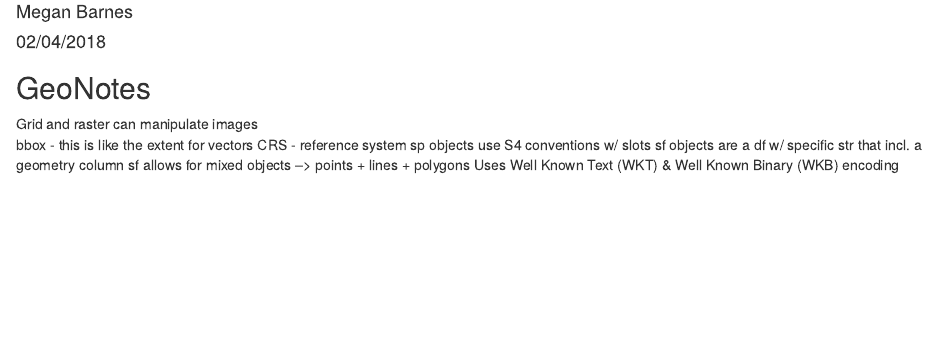
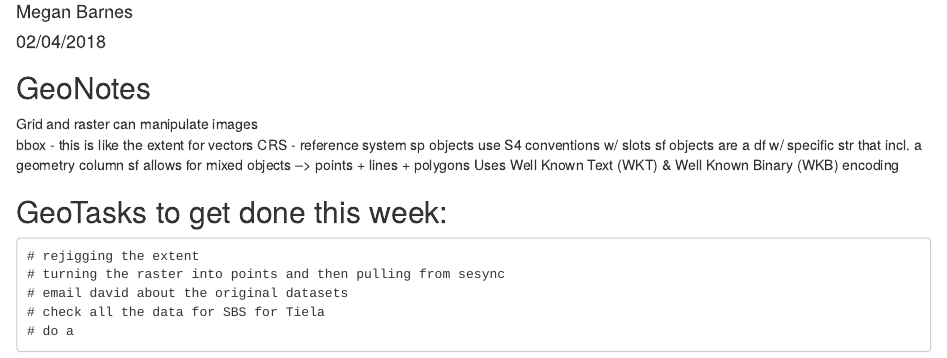
Before and after one commit to ultimatemegs/condescending_hugle, an R Markdown document (GeoNotes.Rmd): the page in a window 1100 px wide, from 70 px down. Rendered offline with R 4.5, knitr and Pandoc, with nearby package versions.

Commit message:
Adding notes file

```diff
--- a/GeoNotes.Rmd
+++ b/GeoNotes.Rmd
@@ -18,3 +18,12 @@ sp objects use S4 conventions w/ slots
 sf objects are a df w/ specific str that incl. a geometry column
 sf allows for mixed objects --> points + lines + polygons
 Uses Well Known Text (WKT) & Well Known Binary (WKB) encoding
+
+## GeoTasks to get done this week:
+    # rejigging the extent
+    # turning the raster into points and then pulling from sesync
+    # email david about the original datasets
+    # check all the data for SBS for Tiela
+    # do a
+
+#
```
